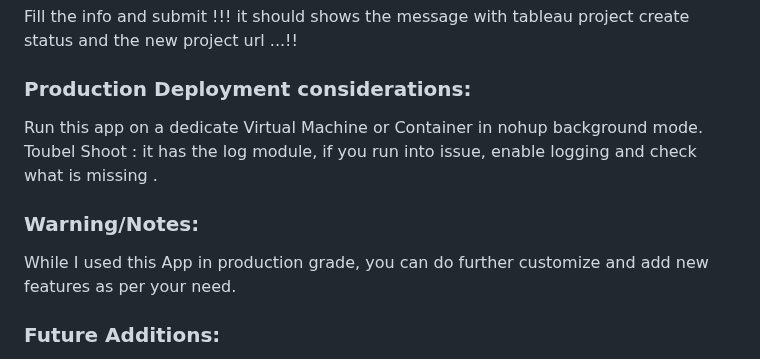
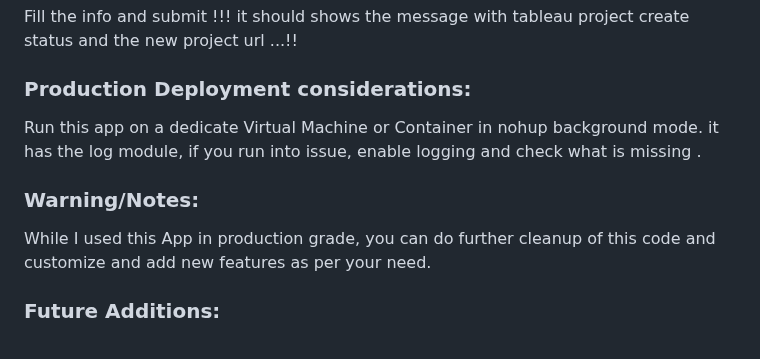
Before and after one commit to jambesh/tabforslack-app, a Markdown page: README.md, the part around the change. Drawn GitHub-style.

```diff
--- a/README.md
+++ b/README.md
@@ -72,10 +72,10 @@ type /tabforslack create project and hit enter. this should bring the project cr
 Fill the info and submit !!! it should shows the message with tableau project create status and the new project url ...!!
 ### Production Deployment considerations:
 Run this app on a dedicate Virtual Machine or Container in nohup background mode.
-Toubel Shoot : it has the log module, if you run into issue, enable logging and check what is missing .
+it has the log module, if you run into issue, enable logging and check what is missing .
 
 ### Warning/Notes:
-While I used this App in production grade, you can do further customize and add new features as per your need.
+While I used this App in production grade, you can do further cleanup of this code and  customize and add new features as per your need.
 
 ### Future Additions:
 *  Ability to Audit the performance of the workbook from slack and suggest improvement .
```
